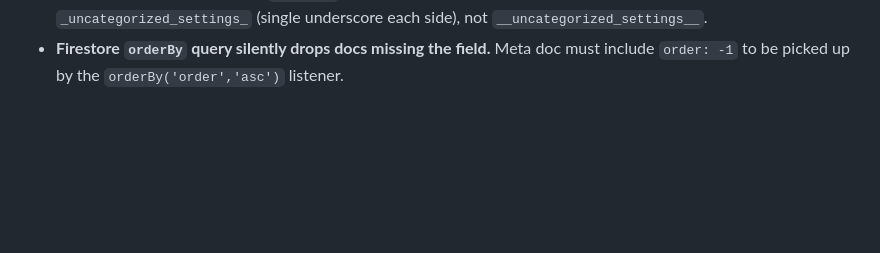
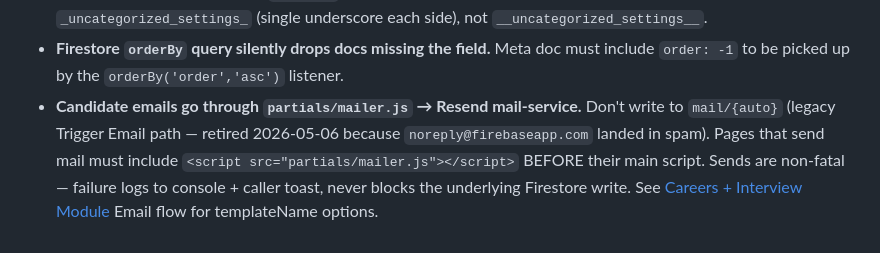
Before and after one commit to a-perdana/Teachers-Hub, a Markdown page: CLAUDE.md, the part around the change. Drawn GitHub-style; blank space fills up the shorter version.

Commit message:
docs(CLAUDE): codify the no-mail/{auto} rule for new TH pages
Pin the rule in Important Conventions so future sessions don't
fall back into the retired Firebase Trigger Email path.

Co-Authored-By: Claude Opus 4.7 (1M context) <noreply@anthropic.com>

```diff
--- a/CLAUDE.md
+++ b/CLAUDE.md
@@ -329,3 +329,4 @@ The `teachers` track of the 3-track Cambridge competency system (root CLAUDE.md
 - **Decorative full-screen background layers must `pointer-events: none`.** Past incident: `bg-container` swallowed every footer click. Children inherit through.
 - **Reserved Firestore doc IDs** — `__name__`-style (double-underscore start AND end). Use `_uncategorized_settings_` (single underscore each side), not `__uncategorized_settings__`.
 - **Firestore `orderBy` query silently drops docs missing the field.** Meta doc must include `order: -1` to be picked up by the `orderBy('order','asc')` listener.
+- **Candidate emails go through `partials/mailer.js` → Resend mail-service.** Don't write to `mail/{auto}` (legacy Trigger Email path — retired 2026-05-06 because `noreply@firebaseapp.com` landed in spam). Pages that send mail must include `<script src="partials/mailer.js"></script>` BEFORE their main script. Sends are non-fatal — failure logs to console + caller toast, never blocks the underlying Firestore write. See [Careers + Interview Module](#careers--interview-module) Email flow for templateName options.
```
